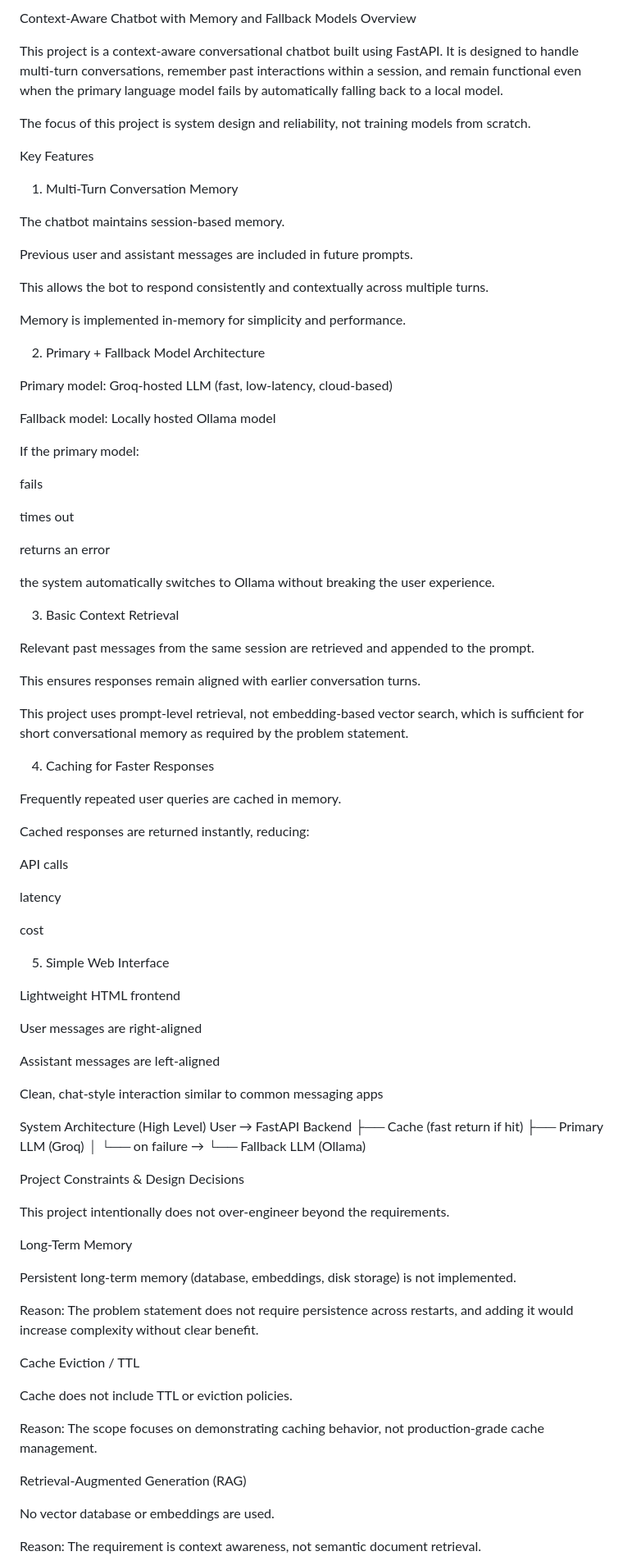
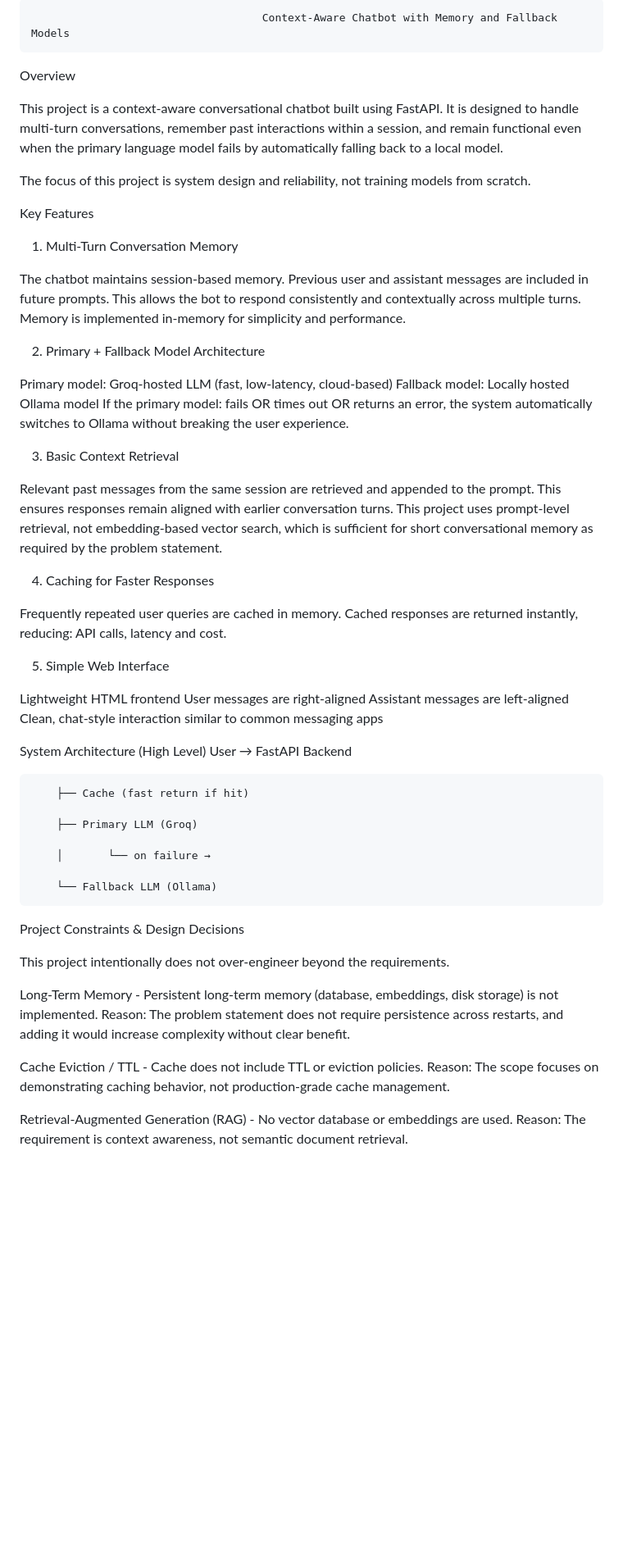
Before and after one commit to arun-srn/context-aware-chatbot, a Markdown page: README.md, the part around one of its changes. Shown at 82% size. Drawn GitHub-style; blank space fills up the shorter version.

```diff
--- a/README.md
+++ b/README.md
@@ -1,4 +1,5 @@
-Context-Aware Chatbot with Memory and Fallback Models
+                                        Context-Aware Chatbot with Memory and Fallback Models
+
 Overview
 
 This project is a context-aware conversational chatbot built using FastAPI.
@@ -10,85 +11,58 @@ Key Features
 1. Multi-Turn Conversation Memory
 
 The chatbot maintains session-based memory.
-
 Previous user and assistant messages are included in future prompts.
-
 This allows the bot to respond consistently and contextually across multiple turns.
-
 Memory is implemented in-memory for simplicity and performance.
 
 2. Primary + Fallback Model Architecture
 
 Primary model: Groq-hosted LLM (fast, low-latency, cloud-based)
-
 Fallback model: Locally hosted Ollama model
-
-If the primary model:
-
-fails
-
-times out
-
-returns an error
-
-the system automatically switches to Ollama without breaking the user experience.
+If the primary model: fails OR times out OR returns an error, the system automatically switches to Ollama without breaking the user experience.
 
 3. Basic Context Retrieval
 
 Relevant past messages from the same session are retrieved and appended to the prompt.
-
 This ensures responses remain aligned with earlier conversation turns.
-
 This project uses prompt-level retrieval, not embedding-based vector search, which is sufficient for short conversational memory as required by the problem statement.
 
 4. Caching for Faster Responses
 
 Frequently repeated user queries are cached in memory.
-
-Cached responses are returned instantly, reducing:
-
-API calls
-
-latency
-
-cost
+Cached responses are returned instantly, reducing: API calls, latency and cost.
 
 5. Simple Web Interface
 
 Lightweight HTML frontend
-
 User messages are right-aligned
-
 Assistant messages are left-aligned
-
 Clean, chat-style interaction similar to common messaging apps
 
 System Architecture (High Level)
 User → FastAPI Backend
+
         ├── Cache (fast return if hit)
+
         ├── Primary LLM (Groq)
+
         │       └── on failure →
+
         └── Fallback LLM (Ollama)
 
 Project Constraints & Design Decisions
 
 This project intentionally does not over-engineer beyond the requirements.
 
-Long-Term Memory
-
+Long-Term Memory -
 Persistent long-term memory (database, embeddings, disk storage) is not implemented.
-
 Reason: The problem statement does not require persistence across restarts, and adding it would increase complexity without clear benefit.
 
-Cache Eviction / TTL
-
+Cache Eviction / TTL -
 Cache does not include TTL or eviction policies.
-
 Reason: The scope focuses on demonstrating caching behavior, not production-grade cache management.
 
-Retrieval-Augmented Generation (RAG)
-
+Retrieval-Augmented Generation (RAG) -
 No vector database or embeddings are used.
-
 Reason: The requirement is context awareness, not semantic document retrieval.
 
```
Also changed, not shown: other parts of README.md (+8 -10 lines).
